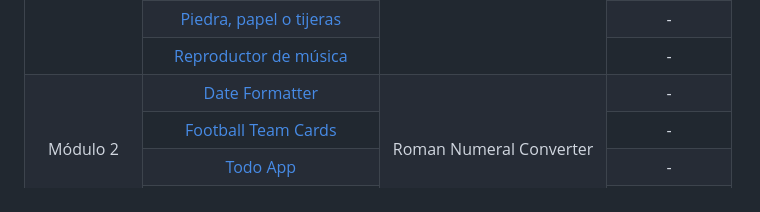
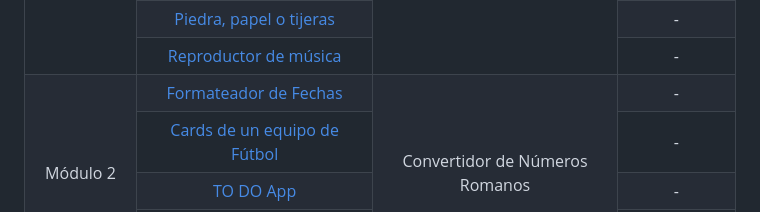
Before and after one commit to odracirdev/freeCodeCamp, a Markdown page: README.md, the part around the change printed below. Rendered like a GitHub page.

```diff
--- a/README.md
+++ b/README.md
@@ -146,16 +146,16 @@ Porque esta ruta de estudio no solo la estoy haciendo yo, sino también otras pe
         </tr>
         <tr>
             <td rowspan=4 align="center">Módulo 2</td>
-            <td align="center"><a href="https://odracirdev.github.io/freeCodeCamp/Practicas/DateFormatter/" target="_blank">Date Formatter</a></td>
-            <td rowspan=4 align="center"><a gref="https://odracirdev.github.io/freeCodeCamp/Proyectos/RomanNumeralConverter">Roman Numeral Converter</a></td>
+            <td align="center"><a href="https://odracirdev.github.io/freeCodeCamp/Practicas/DateFormatter/" target="_blank">Formateador de Fechas</a></td>
+            <td rowspan=4 align="center"><a gref="https://odracirdev.github.io/freeCodeCamp/Proyectos/RomanNumeralConverter">Convertidor de Números Romanos</a></td>
             <td align="center">-</td>
         </tr>
         <tr>
-            <td align="center"><a href="https://odracirdev.github.io/freeCodeCamp/Practicas/FootballTeamCards/" target="_blank">Football Team Cards</a></td>
+            <td align="center"><a href="https://odracirdev.github.io/freeCodeCamp/Practicas/FootballTeamCards/" target="_blank">Cards de un equipo de Fútbol</a></td>
             <td align="center">-</td>
         </tr>
         <tr>
-            <td align="center"><a href="https://odracirdev.github.io/freeCodeCamp/Practicas/TodoApp/" target="_blank">Todo App</a></td>
+            <td align="center"><a href="https://odracirdev.github.io/freeCodeCamp/Practicas/TodoApp/" target="_blank">TO DO App</a></td>
             <td align="center">-</td>
         </tr>
         <tr>
```
Also changed, not shown: other parts of README.md (+19 -1 lines).
